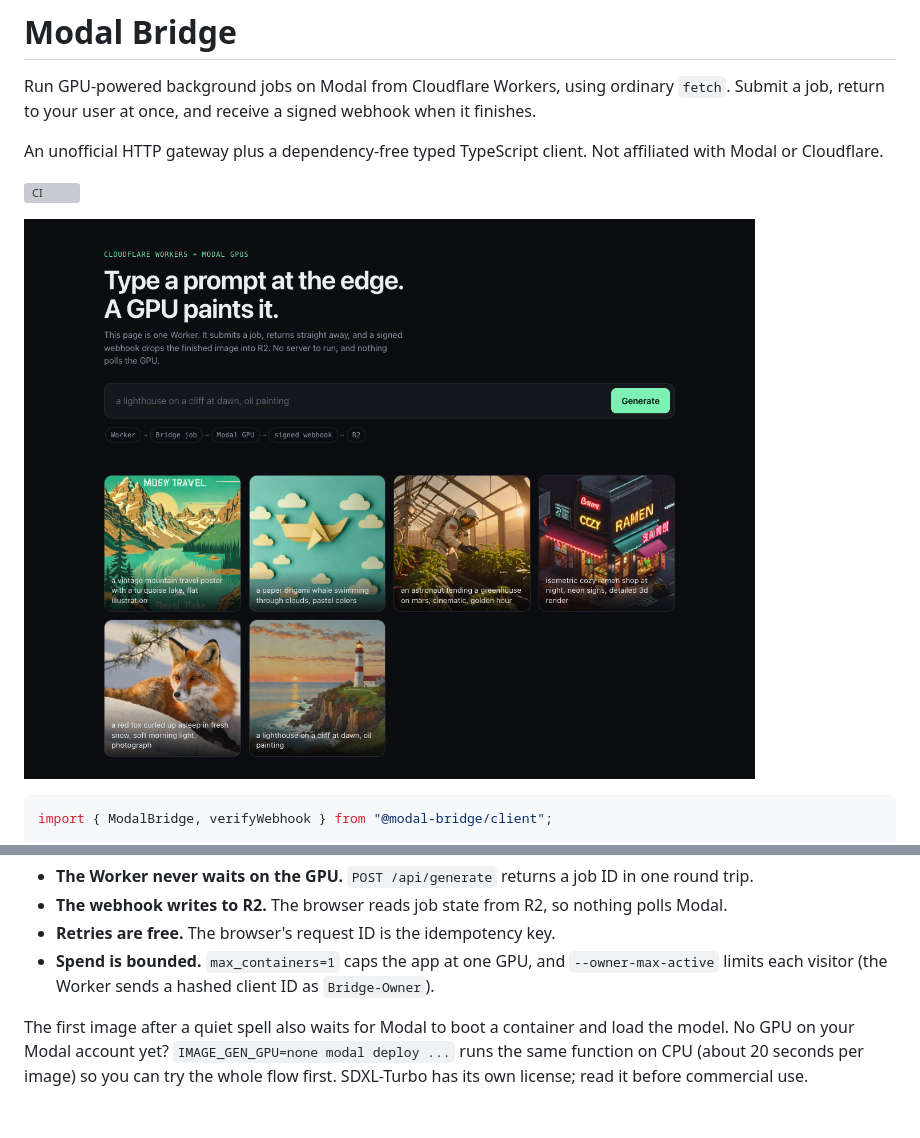
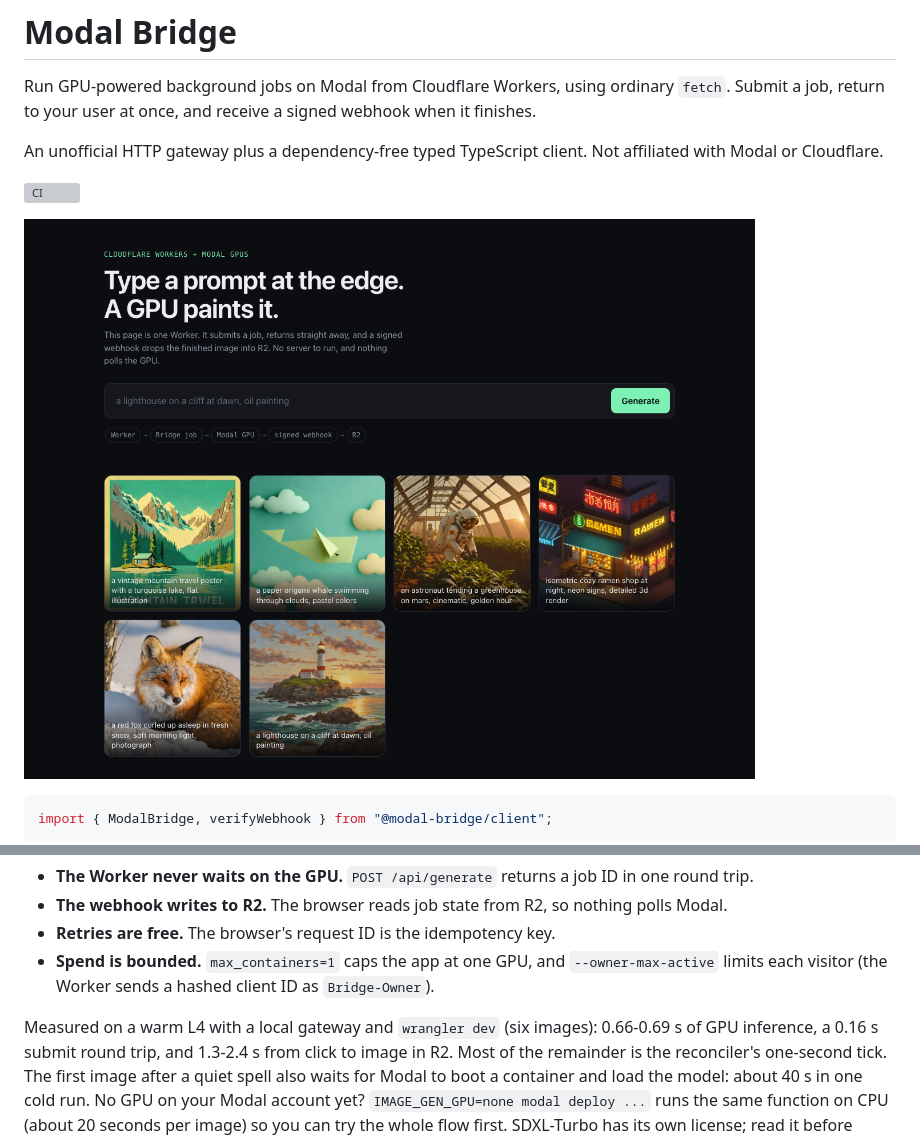
Before and after one commit to lblommesteyn/modal-bridge, a Markdown page: README.md, 2 parts joined by grey strips. Drawn GitHub-style; pictures changed too: docs/assets/image-gen.png; blank space fills up the shorter version; grey boxes are pictures that could not be loaded.

Commit message:
Add measured GPU timings and a GPU-generated screenshot

```diff
--- a/README.md
+++ b/README.md
@@ -125,8 +125,10 @@ What it demonstrates:
 - **Spend is bounded.** `max_containers=1` caps the app at one GPU, and `--owner-max-active`
   limits each visitor (the Worker sends a hashed client ID as `Bridge-Owner`).
 
-The first image after a quiet spell also waits for Modal to boot a container and load the
-model. No GPU on your Modal account yet? `IMAGE_GEN_GPU=none modal deploy ...` runs the same
+Measured on a warm L4 with a local gateway and `wrangler dev` (six images): 0.66-0.69 s of
+GPU inference, a 0.16 s submit round trip, and 1.3-2.4 s from click to image in R2. Most of
+the remainder is the reconciler's one-second tick. The first image after a quiet spell also
+waits for Modal to boot a container and load the model: about 40 s in one cold run. No GPU on your Modal account yet? `IMAGE_GEN_GPU=none modal deploy ...` runs the same
 function on CPU (about 20 seconds per image) so you can try the whole flow first.
 SDXL-Turbo has its own license; read it before commercial use.
 
```
